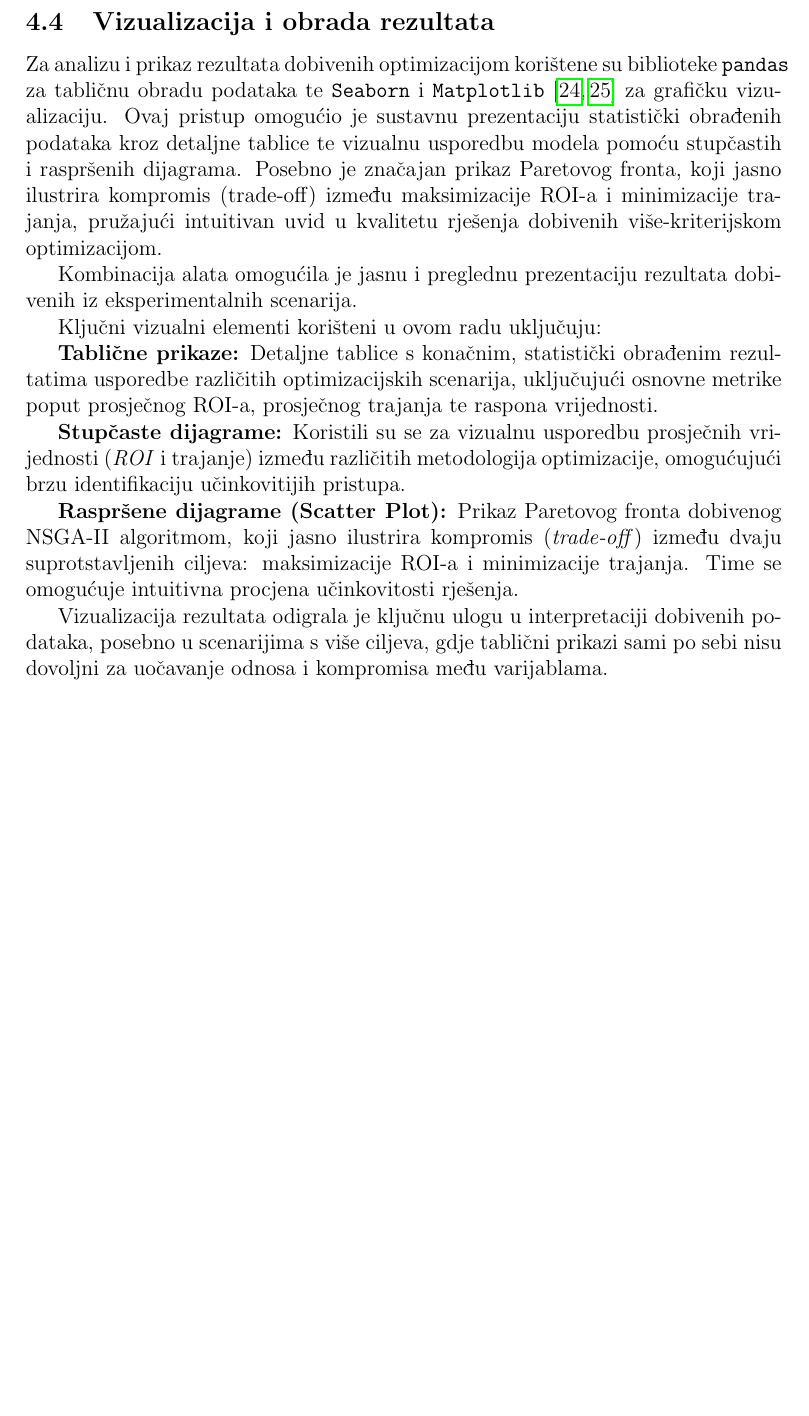
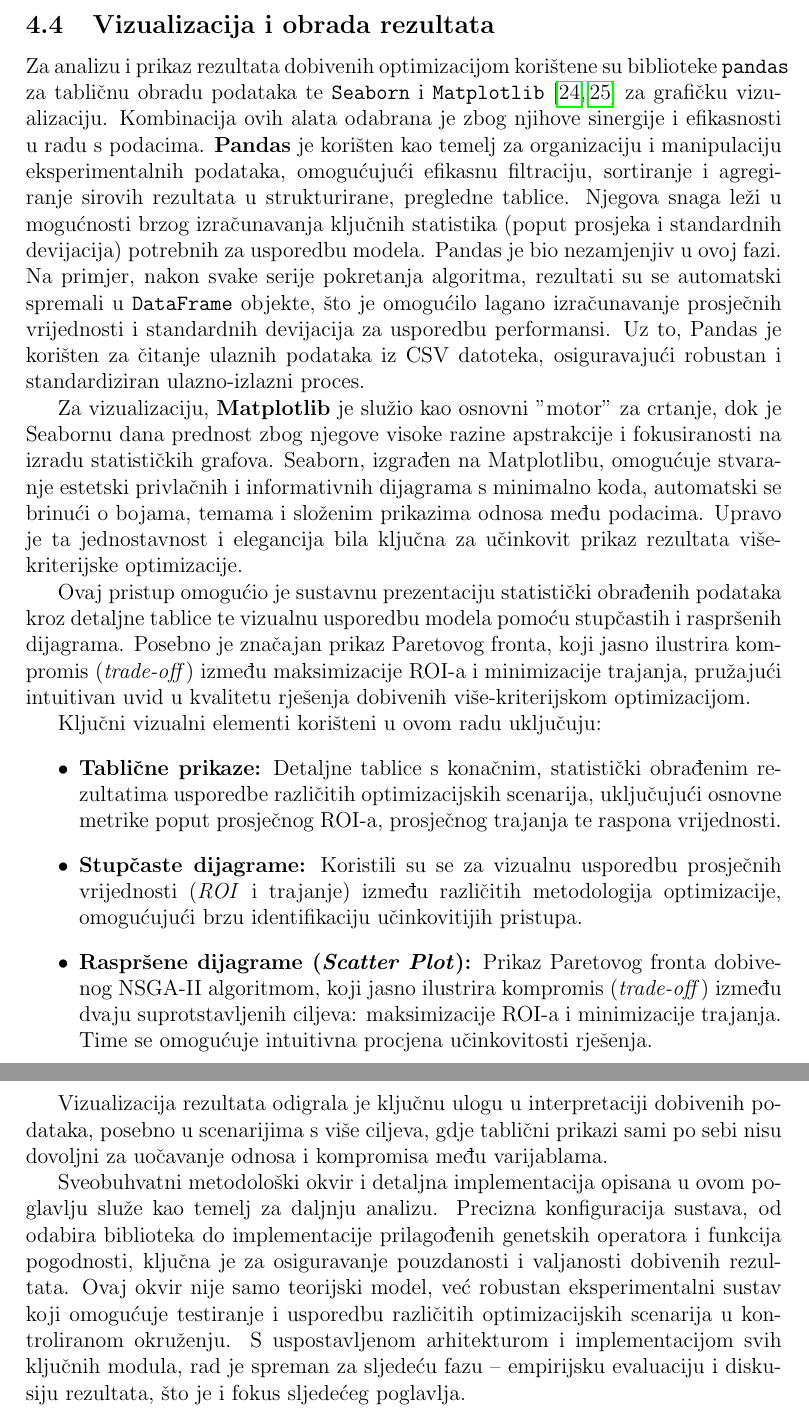
Before and after one commit to nnizic/diplomski_FIPU, a LaTeX paper (main.tex, which reads 4-implementacija.tex): part of page 27 of 41 before the commit and two parts of pages 28 and 29 of 43 after it, the two joined at a grey line, cut so that both start at the same text, the shorter picture padded with empty space. Compiled offline with pdfLaTeX.

Commit message:
dorada poglavlja 4

```diff
--- a/4-implementacija.tex
+++ b/4-implementacija.tex
@@ -181,26 +193,19 @@ Ovakav pristup osigurava da svako valjano rješenje (koje ima pozitivan fitness)
 \subsection{Vizualizacija i obrada rezultata}
 
-Za analizu i prikaz rezultata dobivenih optimizacijom korištene su biblioteke \texttt{pandas} za tabličnu obradu podataka te \texttt{Seaborn} i \texttt{Matplotlib} \cite{Waskom2021, Hunter2007} za grafičku vizualizaciju.
-Ovaj pristup omogućio je sustavnu prezentaciju statistički obrađenih podataka kroz detaljne tablice te vizualnu usporedbu modela pomoću stupčastih i raspršenih dijagrama. Posebno je značajan prikaz Paretovog fronta, koji jasno ilustrira kompromis (trade-off) između maksimizacije ROI-a i minimizacije trajanja, pružajući intuitivan uvid u kvalitetu rješenja dobivenih više-kriterijskom optimizacijom.
+Za analizu i prikaz rezultata dobivenih optimizacijom korištene su biblioteke \texttt{pandas} za tabličnu obradu podataka te \texttt{Seaborn} i \texttt{Matplotlib} \cite{Waskom2021, Hunter2007} za grafičku vizualizaciju. Kombinacija ovih alata odabrana je zbog njihove sinergije i efikasnosti u radu s podacima.
+\textbf{Pandas} je korišten kao temelj za organizaciju i manipulaciju eksperimentalnih podataka, omogućujući efikasnu filtraciju, sortiranje i agregiranje sirovih rezultata u strukturirane, pregledne tablice. Njegova snaga leži u mogućnosti brzog izračunavanja ključnih statistika (poput prosjeka i standardnih devijacija) potrebnih za usporedbu modela. Pandas je bio nezamjenjiv u ovoj fazi. Na primjer, nakon svake serije pokretanja algoritma, rezultati su se automatski spremali u \texttt{DataFrame} objekte, što je omogućilo lagano izračunavanje prosječnih vrijednosti i standardnih devijacija za usporedbu performansi. Uz to, Pandas je korišten za čitanje ulaznih podataka iz CSV datoteka, osiguravajući robustan i standardiziran ulazno-izlazni proces.
 
-Kombinacija alata omogućila je jasnu i preglednu prezentaciju rezultata
-dobivenih iz eksperimentalnih scenarija.
+Za vizualizaciju, \textbf{Matplotlib} je služio kao osnovni "motor" za crtanje, dok je Seabornu dana prednost zbog njegove visoke razine apstrakcije i fokusiranosti na izradu statističkih grafova. Seaborn, izgrađen na Matplotlibu, omogućuje stvaranje estetski privlačnih i informativnih dijagrama s minimalno koda, automatski se brinući o bojama, temama i složenim prikazima odnosa među podacima. Upravo je ta jednostavnost i elegancija bila ključna za učinkovit prikaz rezultata više-kriterijske optimizacije.
+
+Ovaj pristup omogućio je sustavnu prezentaciju statistički obrađenih podataka kroz detaljne tablice te vizualnu usporedbu modela pomoću stupčastih i raspršenih dijagrama. Posebno je značajan prikaz Paretovog fronta, koji jasno ilustrira kompromis (\textit{trade-off}) između maksimizacije ROI-a i minimizacije trajanja, pružajući intuitivan uvid u kvalitetu rješenja dobivenih više-kriterijskom optimizacijom.
 
 Ključni vizualni elementi korišteni u ovom radu uključuju:
+\begin{itemize}
+    \item \textbf{Tablične prikaze:} Detaljne tablice s konačnim, statistički obrađenim rezultatima usporedbe različitih optimizacijskih scenarija, uključujući osnovne metrike poput prosječnog ROI-a, prosječnog trajanja te raspona vrijednosti.
+    \item \textbf{Stupčaste dijagrame:} Koristili su se za vizualnu usporedbu prosječnih vrijednosti (\textit{ROI} i trajanje) između različitih metodologija optimizacije, omogućujući brzu identifikaciju učinkovitijih pristupa.
+    \item \textbf{Raspršene dijagrame (\textit{Scatter Plot}):} Prikaz Paretovog fronta dobivenog NSGA-II algoritmom, koji jasno ilustrira kompromis (\textit{trade-off}) između dvaju suprotstavljenih ciljeva: maksimizacije ROI-a i minimizacije trajanja. Time se omogućuje intuitivna procjena učinkovitosti rješenja.
+\end{itemize}
 
-    \textbf{Tablične prikaze:} Detaljne tablice s konačnim, statistički obrađenim rezultatima
-    usporedbe različitih optimizacijskih scenarija, uključujući osnovne metrike
-    poput prosječnog ROI-a, prosječnog trajanja te raspona vrijednosti.
+Vizualizacija rezultata odigrala je ključnu ulogu u interpretaciji dobivenih podataka, posebno u scenarijima s više ciljeva, gdje tablični prikazi sami po sebi nisu dovoljni za uočavanje odnosa i kompromisa među varijablama.
 
-    \textbf{Stupčaste dijagrame:} Koristili su se za vizualnu usporedbu prosječnih vrijednosti
-    (\textit{ROI} i trajanje) između različitih metodologija optimizacije, omogućujući brzu identifikaciju
-    učinkovitijih pristupa.
-
-    \textbf{Raspršene dijagrame (Scatter Plot):} Prikaz Paretovog fronta dobivenog NSGA-II algoritmom,
-    koji jasno ilustrira kompromis (\textit{trade-off}) između dvaju suprotstavljenih ciljeva:
-    maksimizacije ROI-a i minimizacije trajanja. Time se omogućuje intuitivna procjena
-    učinkovitosti rješenja.
-
-Vizualizacija rezultata odigrala je ključnu ulogu u interpretaciji dobivenih podataka,
-posebno u scenarijima s više ciljeva, gdje tablični prikazi sami po sebi nisu dovoljni
-za uočavanje odnosa i kompromisa među varijablama.
+Sveobuhvatni metodološki okvir i detaljna implementacija opisana u ovom poglavlju služe kao temelj za daljnju analizu. Precizna konfiguracija sustava, od odabira biblioteka do implementacije prilagođenih genetskih operatora i funkcija pogodnosti, ključna je za osiguravanje pouzdanosti i valjanosti dobivenih rezultata. Ovaj okvir nije samo teorijski model, već robustan eksperimentalni sustav koji omogućuje testiranje i usporedbu različitih optimizacijskih scenarija u kontroliranom okruženju. S uspostavljenom arhitekturom i implementacijom svih ključnih modula, rad je spreman za sljedeću fazu – empirijsku evaluaciju i diskusiju rezultata, što je i fokus sljedećeg poglavlja.
```
Also changed, not shown: main.pdf, 4-implementacija.tex (52 more changed lines), 8 other files.
